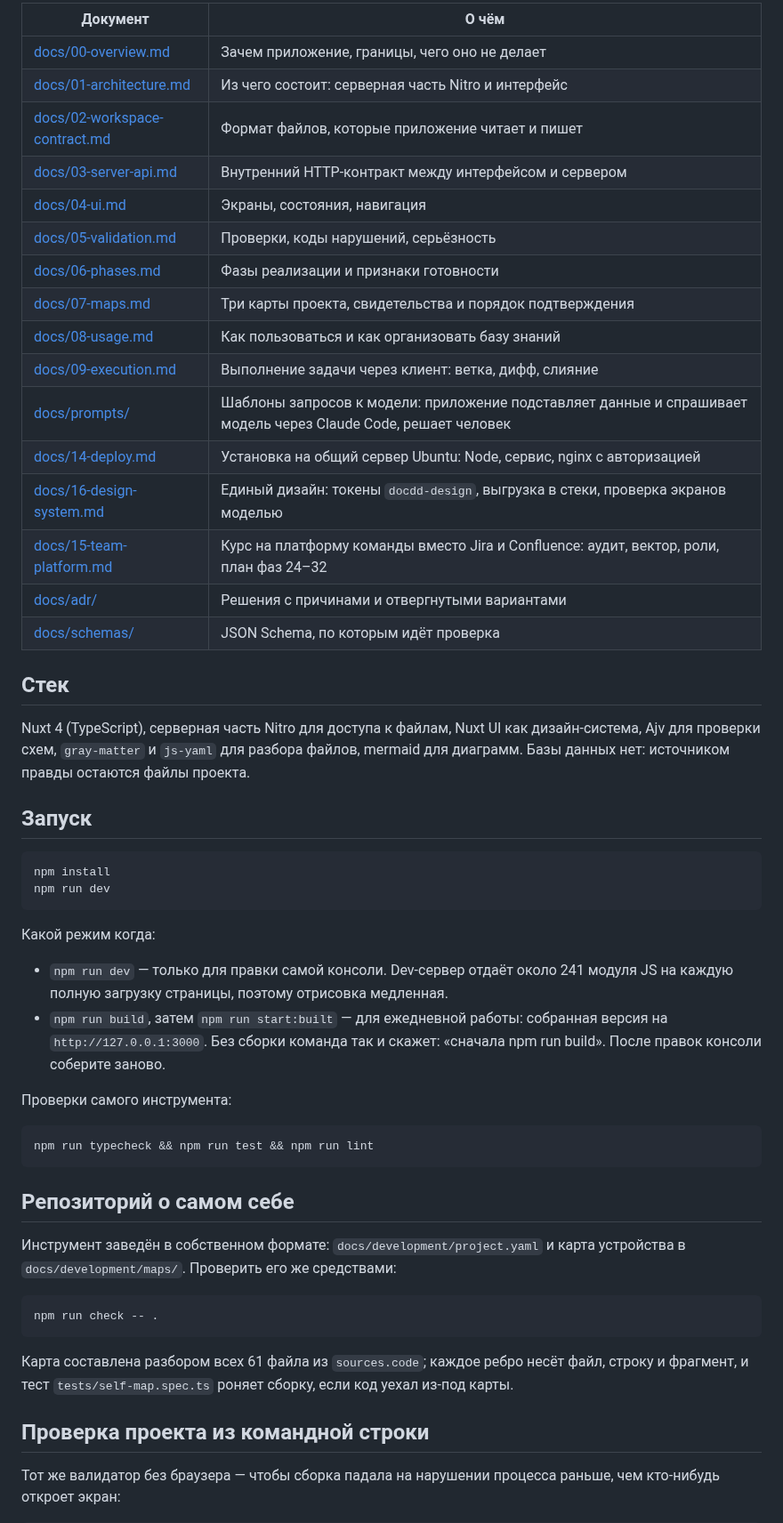
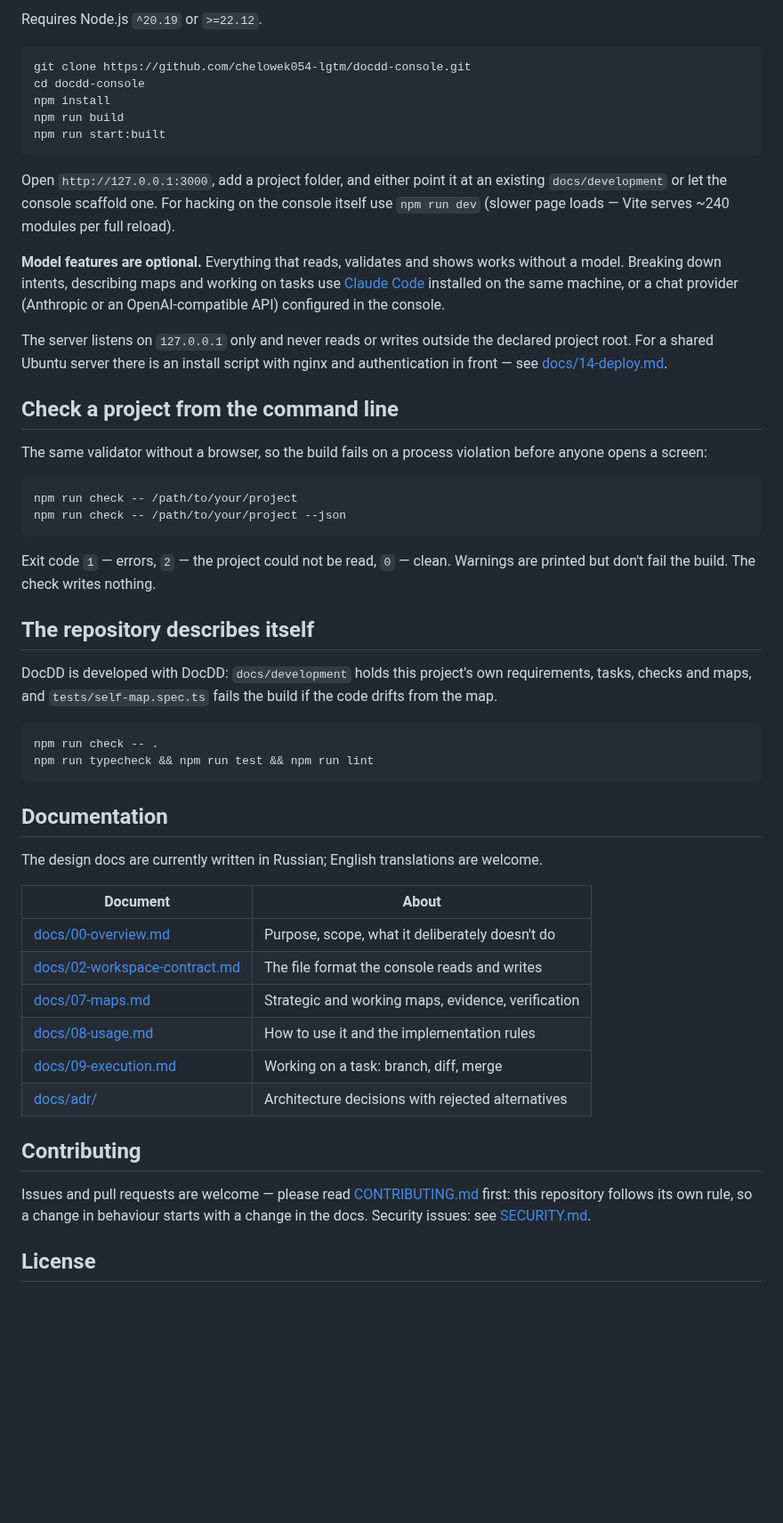
Before and after one commit to chelowek054-lgtm/docdd-console, a Markdown page: README.md, the part around one of its changes. Shown at 89% size. GitHub-like rendering; blank space fills up the shorter version.

````diff
--- a/README.md
+++ b/README.md
@@ -38,66 +64,68 @@
 
-| Документ | О чём |
-|---|---|
-| [docs/00-overview.md](docs/00-overview.md) | Зачем приложение, границы, чего оно не делает |
-| [docs/01-architecture.md](docs/01-architecture.md) | Из чего состоит: серверная часть Nitro и интерфейс |
-| [docs/02-workspace-contract.md](docs/02-workspace-contract.md) | Формат файлов, которые приложение читает и пишет |
-| [docs/03-server-api.md](docs/03-server-api.md) | Внутренний HTTP-контракт между интерфейсом и сервером |
-| [docs/04-ui.md](docs/04-ui.md) | Экраны, состояния, навигация |
-| [docs/05-validation.md](docs/05-validation.md) | Проверки, коды нарушений, серьёзность |
-| [docs/06-phases.md](docs/06-phases.md) | Фазы реализации и признаки готовности |
-| [docs/07-maps.md](docs/07-maps.md) | Три карты проекта, свидетельства и порядок подтверждения |
-| [docs/08-usage.md](docs/08-usage.md) | Как пользоваться и как организовать базу знаний |
-| [docs/09-execution.md](docs/09-execution.md) | Выполнение задачи через клиент: ветка, дифф, слияние |
-| [docs/prompts/](docs/prompts/) | Шаблоны запросов к модели: приложение подставляет данные и спрашивает модель через Claude Code, решает человек |
-| [docs/14-deploy.md](docs/14-deploy.md) | Установка на общий сервер Ubuntu: Node, сервис, nginx с авторизацией |
-| [docs/16-design-system.md](docs/16-design-system.md) | Единый дизайн: токены `docdd-design`, выгрузка в стеки, проверка экранов моделью |
-| [docs/15-team-platform.md](docs/15-team-platform.md) | Курс на платформу команды вместо Jira и Confluence: аудит, вектор, роли, план фаз 24–32 |
-| [docs/adr/](docs/adr/) | Решения с причинами и отвергнутыми вариантами |
-| [docs/schemas/](docs/schemas/) | JSON Schema, по которым идёт проверка |
-
-## Стек
-
-Nuxt 4 (TypeScript), серверная часть Nitro для доступа к файлам, Nuxt UI как
-дизайн-система, Ajv для проверки схем, `gray-matter` и `js-yaml` для разбора
-файлов, mermaid для диаграмм. Базы данных нет: источником правды остаются файлы
-проекта.
-
-## Запуск
+Requires Node.js `^20.19` or `>=22.12`.
 
 ```bash
+git clone https://github.com/chelowek054-lgtm/docdd-console.git
+cd docdd-console
 npm install
-npm run dev
+npm run build
+npm run start:built
 ```
 
-Какой режим когда:
+Open `http://127.0.0.1:3000`, add a project folder, and either point it at an existing
+`docs/development` or let the console scaffold one. For hacking on the console itself use
+`npm run dev` (slower page loads — Vite serves ~240 modules per full reload).
 
-- `npm run dev` — только для правки самой консоли. Dev-сервер отдаёт около 241
-  модуля JS на каждую полную загрузку страницы, поэтому отрисовка медленная.
-- `npm run build`, затем `npm run start:built` — для ежедневной работы:
-  собранная версия на `http://127.0.0.1:3000`. Без сборки команда так и
-  скажет: «сначала npm run build». После правок консоли соберите заново.
+**Model features are optional.** Everything that reads, validates and shows works without a model.
+Breaking down intents, describing maps and working on tasks use [Claude Code](https://claude.com/claude-code)
+installed on the same machine, or a chat provider (Anthropic or an OpenAI-compatible API)
+configured in the console.
 
-Проверки самого инструмента:
+The server listens on `127.0.0.1` only and never reads or writes outside the declared project root.
+For a shared Ubuntu server there is an install script with nginx and authentication in front —
+see [docs/14-deploy.md](docs/14-deploy.md).
+
+## Check a project from the command line
+
+The same validator without a browser, so the build fails on a process violation before anyone
+opens a screen:
 
 ```bash
+npm run check -- /path/to/your/project
+npm run check -- /path/to/your/project --json
+```
+
+Exit code `1` — errors, `2` — the project could not be read, `0` — clean. Warnings are printed but
+don't fail the build. The check writes nothing.
+
+## The repository describes itself
+
+DocDD is developed with DocDD: `docs/development` holds this project's own requirements, tasks,
+checks and maps, and `tests/self-map.spec.ts` fails the build if the code drifts from the map.
+
+```bash
+npm run check -- .
 npm run typecheck && npm run test && npm run lint
 ```
 
-## Репозиторий о самом себе
+## Documentation
 
-Инструмент заведён в собственном формате: `docs/development/project.yaml` и
-карта устройства в `docs/development/maps/`. Проверить его же средствами:
+The design docs are currently written in Russian; English translations are welcome.
 
-```bash
-npm run check -- .
-```
+| Document | About |
+|---|---|
+| [docs/00-overview.md](docs/00-overview.md) | Purpose, scope, what it deliberately doesn't do |
+| [docs/02-workspace-contract.md](docs/02-workspace-contract.md) | The file format the console reads and writes |
+| [docs/07-maps.md](docs/07-maps.md) | Strategic and working maps, evidence, verification |
+| [docs/08-usage.md](docs/08-usage.md) | How to use it and the implementation rules |
+| [docs/09-execution.md](docs/09-execution.md) | Working on a task: branch, diff, merge |
+| [docs/adr/](docs/adr/) | Architecture decisions with rejected alternatives |
 
-Карта составлена разбором всех 61 файла из `sources.code`; каждое ребро несёт
-файл, строку и фрагмент, и тест `tests/self-map.spec.ts` роняет сборку, если код
-уехал из-под карты.
+## Contributing
 
-## Проверка проекта из командной строки
+Issues and pull requests are welcome — please read [CONTRIBUTING.md](CONTRIBUTING.md) first: this
+repository follows its own rule, so a change in behaviour starts with a change in the docs.
+Security issues: see [SECURITY.md](SECURITY.md).
 
-Тот же валидатор без браузера — чтобы сборка падала на нарушении процесса
-раньше, чем кто-нибудь откроет экран:
+## License
 
````
Also changed, not shown: other parts of README.md (+55 -44 lines), .github/PULL_REQUEST_TEMPLATE.md (added, +18 -0 lines), CONTRIBUTING.md (added, +60 -0 lines), README.ru.md (added, +144 -0 lines), SECURITY.md (added, +29 -0 lines), docs/adr/0038-open-source-apache.md (added, +46 -0 lines), docs/assets/codebase.png (added), docs/assets/overview.png (added), docs/assets/strategic-map.png (added), docs/assets/strategy.png (added), 7 other files.
